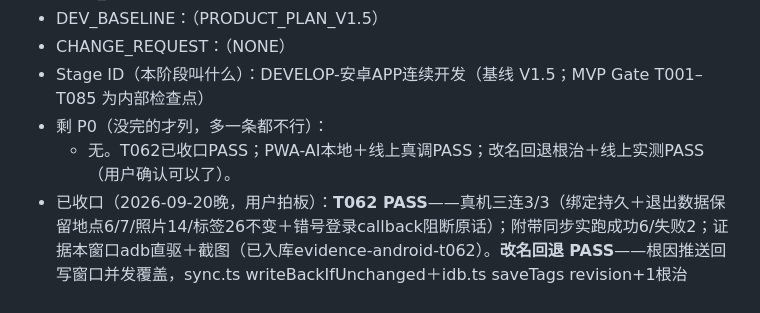
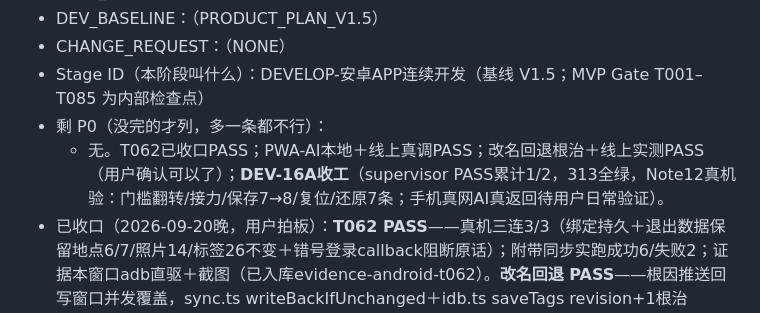
Before and after one commit to wanghoufan/place-journal, a Markdown page: docs/handoff/HANDOFF.md, the part around the change. Rendered like a GitHub page.

Commit message:
docs: HANDOFF记DEV-16A收工

```diff
--- a/docs/handoff/HANDOFF.md
+++ b/docs/handoff/HANDOFF.md
@@ -11,7 +11,7 @@
 - CHANGE_REQUEST：（NONE）
 - Stage ID（本阶段叫什么）：DEVELOP-安卓APP连续开发（基线 V1.5；MVP Gate T001–T085 为内部检查点）
 - 剩 P0（没完的才列，多一条都不行）：
-  - 无。T062已收口PASS；PWA-AI本地＋线上真调PASS；改名回退根治＋线上实测PASS（用户确认可以了）。
+  - 无。T062已收口PASS；PWA-AI本地＋线上真调PASS；改名回退根治＋线上实测PASS（用户确认可以了）；**DEV-16A收工**（supervisor PASS累计1/2，313全绿，Note12真机验：门槛翻转/接力/保存7→8/复位/还原7条；手机真网AI真返回待用户日常验证）。
 - 已收口（2026-09-20晚，用户拍板）：**T062 PASS**——真机三连3/3（绑定持久＋退出数据保留地点6/7/照片14/标签26不变＋错号登录callback阻断原话）；附带同步实跑成功6/失败2；证据本窗口adb直驱＋截图（已入库evidence-android-t062）。**改名回退 PASS**——根因推送回写窗口并发覆盖，sync.ts writeBackIfUnchanged＋idb.ts saveTags revision+1根治（reviewer P1×2闭环）；线上computer-use实测改名→刷新→同步→改回全程不回退。
 - 当前 Task（正干到哪）（累计打回 n/2，supervisor每次打回时TM同步更新）：**停工封存，无在途 Task**。本轮收工链：TASK-DEV-14 PASS（绑定确认UI＋退出/文案/mismatch；reviewer打回P1×3闭环；回归260全绿；真机①②③PASS；supervisor 0/2）→ TASK-DEV-15 PASS（双机分发，新老两机均Success；后用户改令只调Note12Pro）→ TASK-PWA-01 PASS（AI三件套：洗感受/筛标签/2-3句公开理由；summary退役；reviewer打回P1×1闭环；qa回归PASS；supervisor 0/2）→ 黑屏根治（dev-client默认读8081，曾错载补光灯包，`tcp:8081→8084`映射后正常）→ 演示7条已播（Note12Pro画廊可见）→ Chrome浏览器实测（确认页降级链全对：4星/50元/3标签/理由空等手填，未点保存零写入）。codebuddy通道已恢复（本轮6派全EXIT=0）；codex额度约13:43恢复（未经验证）。
 - 执行链/Session（可选，仅真 resume 通道填，普通 subagent 可空；TM 只记录/引用，ID 由基础设施返回，不手造、不要求用户复制；返工确认是否原链；senior 升级开新链后更新）：builder×3（codebuddy/deepseek：DEV-14初版＋返工、PWA-01初版＋返工，均直调无session）／reviewer×2（本窗口subagent：CODE_REVIEW_DEV-14、CODE_REVIEW_PWA-01）／qa回归×2（codebuddy，用户口令因codex额度耗尽改道，表未改）／qa真机×1（本窗口adb直驱DEV-14）／supervisor×2（opencode直调，均PASS 0/2）／neat-freak×1（本窗口subagent，大交接收尾，AGENTS附录2行，未碰DEV_EXPERIENCE见U-18）。Metro 现役 **8084**（pid 19893，/status 200；8083已停，8082他项，3000/3100禁用）；Note12Pro 映射 `8081→8084`＋`8083`＋`8084`（恢复原状前勿动Expo Go补光灯）；PWA vite 5173（pid 50004，`--host 0.0.0.0`，本机/Tailscale`100.125.100.15`/局域网`192.168.31.60`均200）。
```
